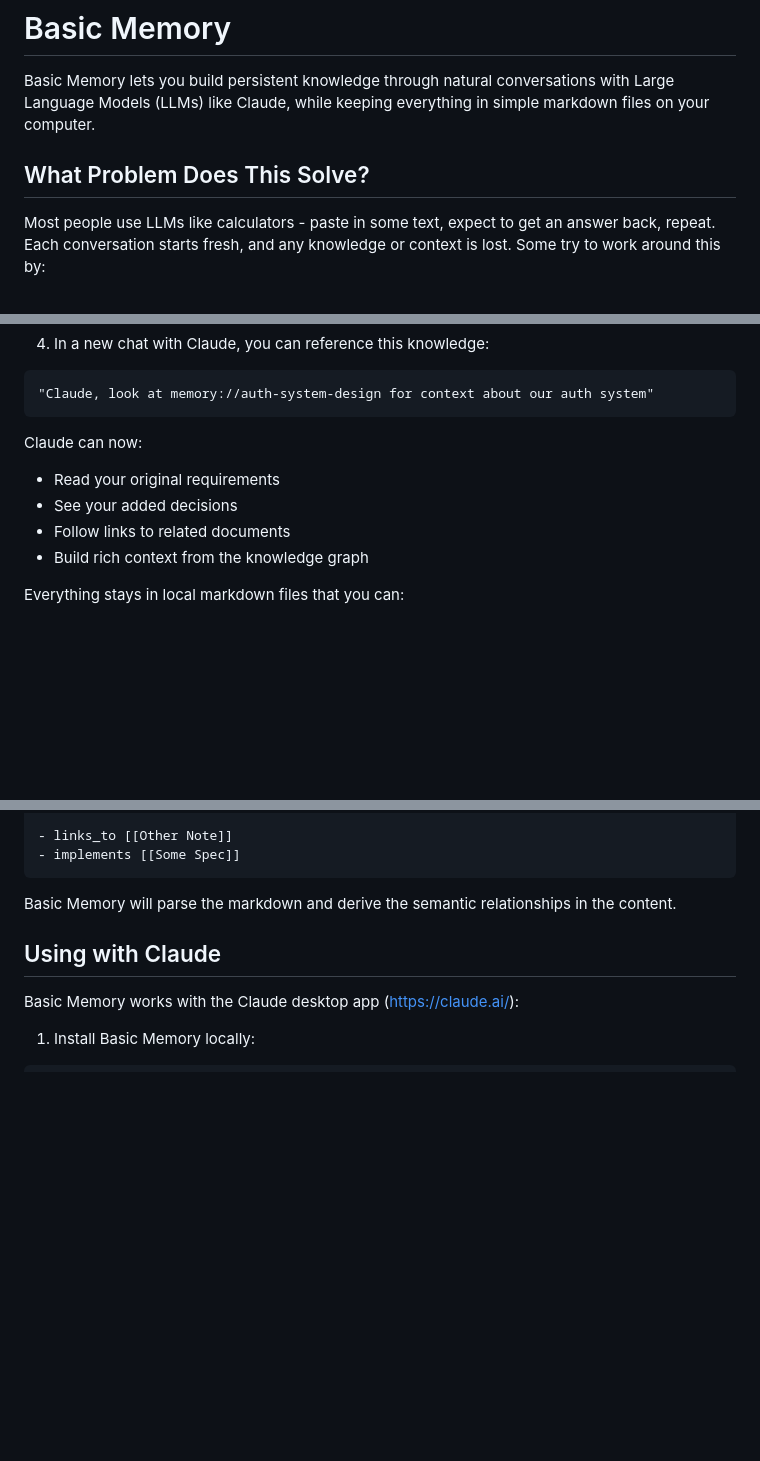
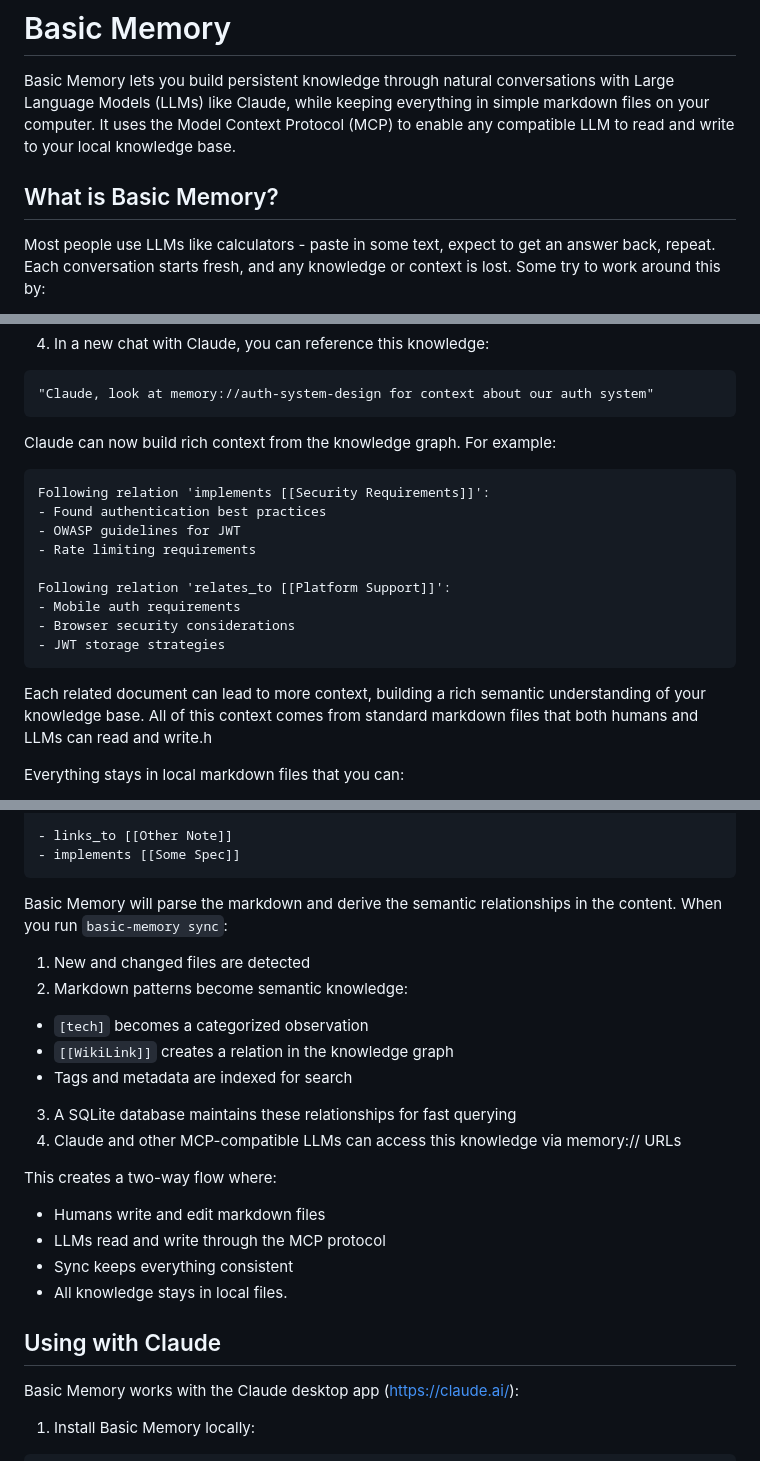
Before and after one commit to pchaganti/gx-basic-memory, a Markdown page: README.md, 3 parts joined by grey strips. Rendered like a GitHub page; blank space fills up the shorter version.

Commit message:
add description to README.md

````diff
--- a/README.md
+++ b/README.md
@@ -1,9 +1,10 @@
 # Basic Memory
 
 Basic Memory lets you build persistent knowledge through natural conversations with Large Language Models (LLMs) like
-Claude, while keeping everything in simple markdown files on your computer.
+Claude, while keeping everything in simple markdown files on your computer. It uses the Model Context Protocol (MCP) to
+enable any compatible LLM to read and write to your local knowledge base.
 
-## What Problem Does This Solve?
+## What is Basic Memory?
 
 Most people use LLMs like calculators - paste in some text, expect to get an answer back, repeat. Each conversation
 starts fresh,
@@ -97,12 +98,22 @@ The note embeds semantic content (Observations) and links to other topics (Relat
 "Claude, look at memory://auth-system-design for context about our auth system"
 ```
 
-Claude can now:
+Claude can now build rich context from the knowledge graph. For example:
 
-- Read your original requirements
-- See your added decisions
-- Follow links to related documents
-- Build rich context from the knowledge graph
+```
+Following relation 'implements [[Security Requirements]]':
+- Found authentication best practices
+- OWASP guidelines for JWT
+- Rate limiting requirements
+
+Following relation 'relates_to [[Platform Support]]':
+- Mobile auth requirements
+- Browser security considerations
+- JWT storage strategies
+```
+
+Each related document can lead to more context, building a rich semantic understanding of your knowledge base. All of
+this context comes from standard markdown files that both humans and LLMs can read and write.h
 
 Everything stays in local markdown files that you can:
 
@@ -172,7 +183,25 @@ Regular markdown content...
 - implements [[Some Spec]]
 ```
 
-Basic Memory will parse the markdown and derive the semantic relationships in the content.
+Basic Memory will parse the markdown and derive the semantic relationships in the content. When you run
+`basic-memory sync`:
+
+1. New and changed files are detected
+2. Markdown patterns become semantic knowledge:
+
+- `[tech]` becomes a categorized observation
+- `[[WikiLink]]` creates a relation in the knowledge graph
+- Tags and metadata are indexed for search
+
+3. A SQLite database maintains these relationships for fast querying
+4. Claude and other MCP-compatible LLMs can access this knowledge via memory:// URLs
+
+This creates a two-way flow where:
+
+- Humans write and edit markdown files
+- LLMs read and write through the MCP protocol
+- Sync keeps everything consistent
+- All knowledge stays in local files.
 
 ## Using with Claude
 
````
